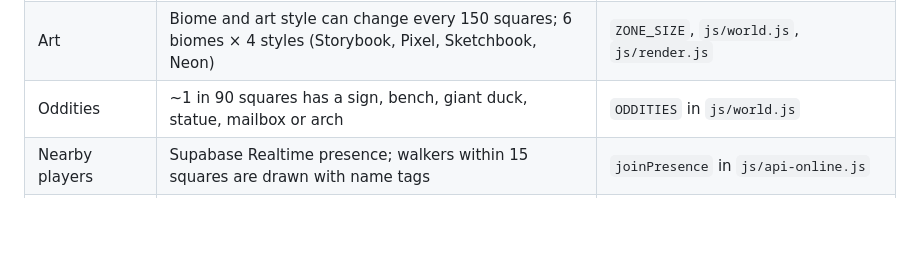
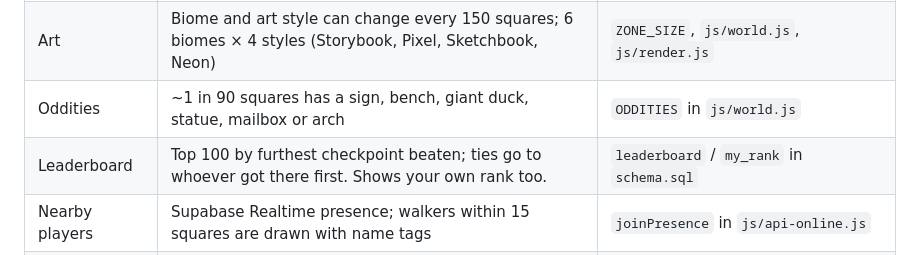
Before and after one commit to dylanc316/squareonegame, a Markdown page: README.md, the part around the change. Rendered like a GitHub page; blank space fills up the shorter version.

```diff
--- a/README.md
+++ b/README.md
@@ -97,6 +97,7 @@ You can also browse and delete notes directly in Supabase: **Table Editor → co
 | Shop | Sunglasses 1,000 · Scarf 2,000 · Fun Hat 3,000 | `shop_items` insert in `schema.sql` (+ fallback in `constants.js`) |
 | Art | Biome and art style can change every 150 squares; 6 biomes × 4 styles (Storybook, Pixel, Sketchbook, Neon) | `ZONE_SIZE`, `js/world.js`, `js/render.js` |
 | Oddities | ~1 in 90 squares has a sign, bench, giant duck, statue, mailbox or arch | `ODDITIES` in `js/world.js` |
+| Leaderboard | Top 100 by furthest checkpoint beaten; ties go to whoever got there first. Shows your own rank too. | `leaderboard` / `my_rank` in `schema.sql` |
 | Nearby players | Supabase Realtime presence; walkers within 15 squares are drawn with name tags | `joinPresence` in `js/api-online.js` |
 | World seed | Same world for everyone. Change `WORLD_SEED` to regenerate it. | `js/world.js` |
 
```
